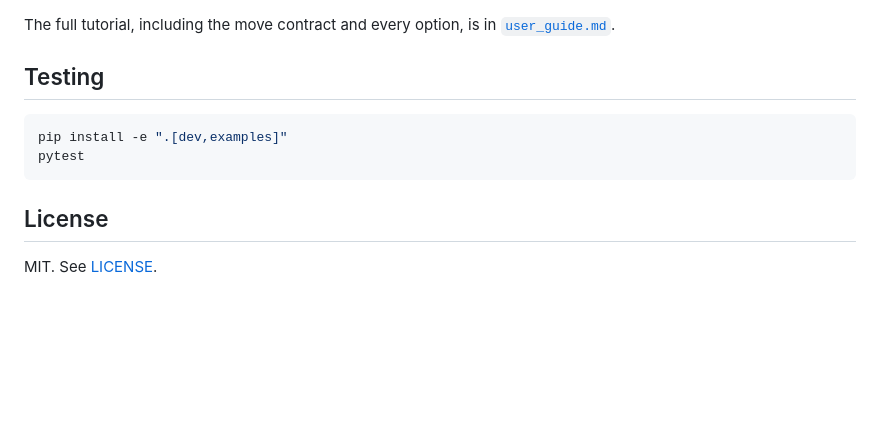
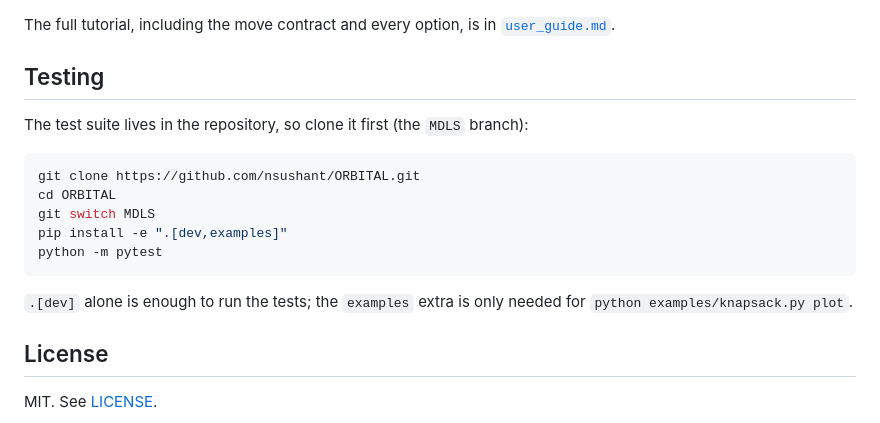
Before and after one commit to nsushant/ORBITAL, a Markdown page: README.md, the part around the change. GitHub-like rendering; blank space fills up the shorter version.

Commit message:
Make the testing section usable from a fresh clone
pip install -e needs a checkout, so the README now shows the clone,
branch and cd steps, and uses 'python -m pytest'.

````diff
--- a/README.md
+++ b/README.md
@@ -102,10 +102,18 @@ The full tutorial, including the move contract and every option, is in
 
 ## Testing
 
+The test suite lives in the repository, so clone it first (the `MDLS` branch):
+
 ```bash
+git clone https://github.com/nsushant/ORBITAL.git
+cd ORBITAL
+git switch MDLS
 pip install -e ".[dev,examples]"
-pytest
+python -m pytest
 ```
+
+`.[dev]` alone is enough to run the tests; the `examples` extra is only needed
+for `python examples/knapsack.py plot`.
 
 ## License
 
````
